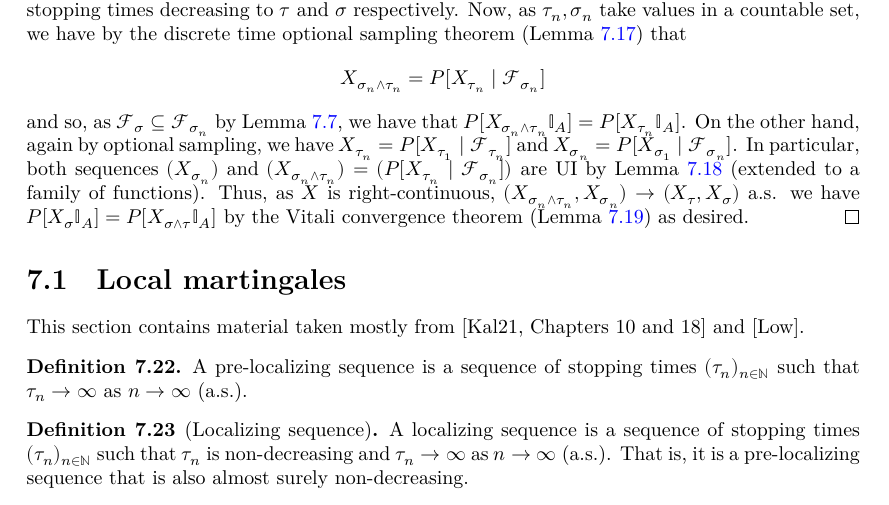
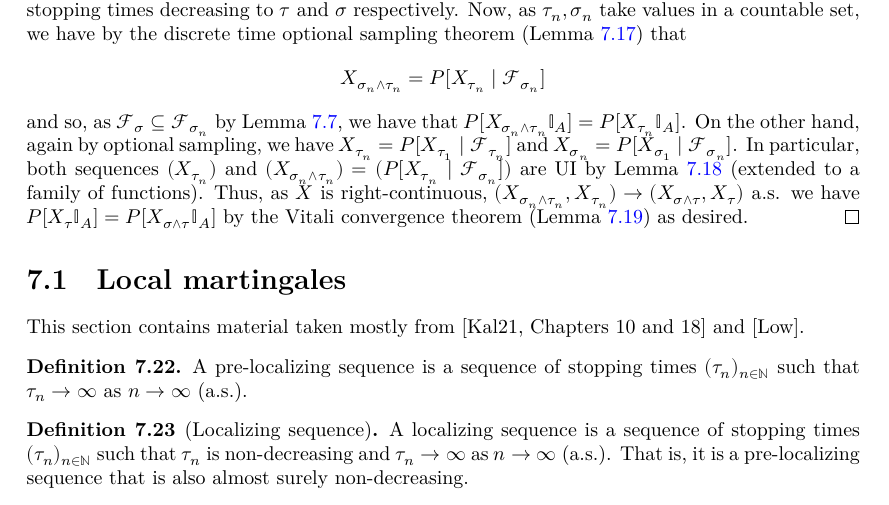
Before and after one commit to RemyDegenne/brownian-motion, a LaTeX thesis (blueprint/src/print.tex, which reads blueprint/src/chapters/filtration_martingale.tex): part of page 48 of 66, cut so that both start at the same text. Compiled offline with XeLaTeX.

Commit message:
more sigma -> tau. I think it's right? Check it.

```diff
--- a/blueprint/src/chapters/filtration_martingale.tex
+++ b/blueprint/src/chapters/filtration_martingale.tex
@@ -262,11 +262,11 @@ Thus, as $\{0\} \times X_0^{-1}(S) \in \Sigma_{\mathcal{F}}$ by construction and
   and so, as \(\mathcal{F}_{\sigma} \subseteq \mathcal{F}_{\sigma_n}\) by Lemma~\ref{lem:StoppingTimeGenMono},
   we have that $P[X_{\sigma_n \wedge \tau_n} \mathbb{I}_A] = P[X_{\tau_n} \mathbb{I}_A]$.
   On the other hand, again by optional sampling, we have $X_{\tau_n} = P[X_{\tau_1} \mid \mathcal{F}_{\tau_n}]$ and
-  $X_{\sigma_n} = P[X_{\sigma_1} \mid \mathcal{F}_{\sigma_n}]$. In particular, both sequences $(X_{\sigma_n})$
+  $X_{\sigma_n} = P[X_{\sigma_1} \mid \mathcal{F}_{\sigma_n}]$. In particular, both sequences $(X_{\tau_n})$
   and $(X_{\sigma_n \wedge \tau_n}) = (P[X_{\tau_n} \mid \mathcal{F}_{\sigma_n}])$ are UI by
   Lemma~\ref{lem:conExpUI} (extended to a family of functions). Thus, as $X$ is right-continuous,
-  $(X_{\sigma_n \wedge \tau_n}, X_{\sigma_n}) \to (X_{\tau}, X_{\sigma})$ a.s. we have
-  $P[X_{\sigma} \mathbb{I}_A] = P[X_{\sigma \wedge \tau} \mathbb{I}_A]$
+  $(X_{\sigma_n \wedge \tau_n}, X_{\tau_n}) \to (X_{\sigma \wedge \tau}, X_{\tau})$ a.s. we have
+  $P[X_{\tau} \mathbb{I}_A] = P[X_{\sigma \wedge \tau} \mathbb{I}_A]$
   by the Vitali convergence theorem (Lemma~\ref{lem:vitali}) as desired.
 \end{proof}
 
```
